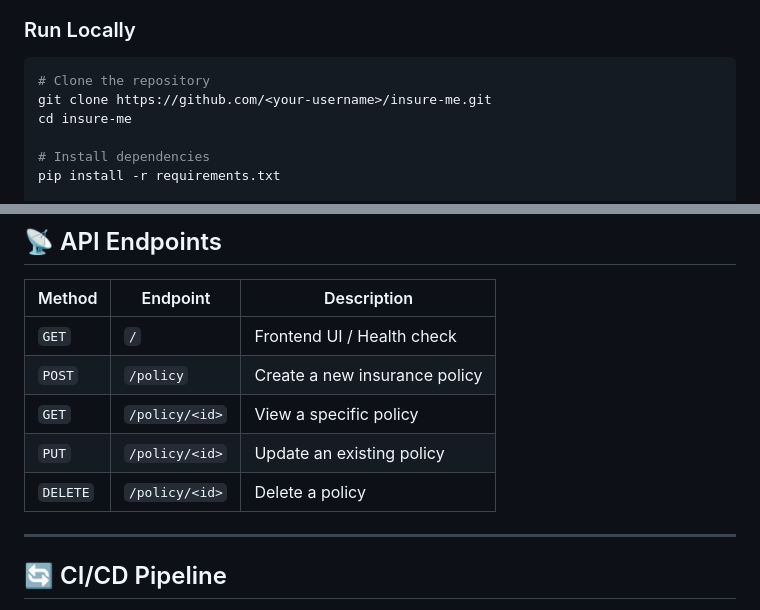
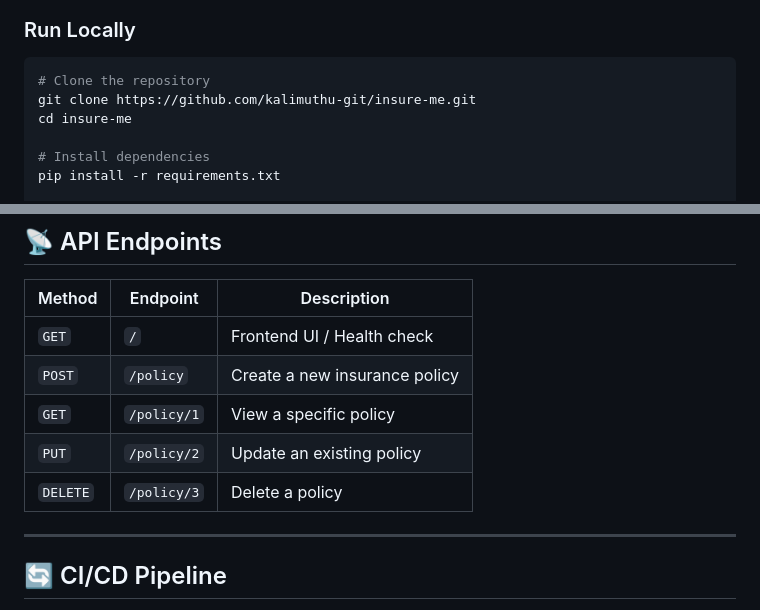
Before and after one commit to kalimuthu-git/Insure-Me, a Markdown page: README.md, 2 parts joined by grey strips. Rendered like a GitHub page.

````diff
--- a/README.md
+++ b/README.md
@@ -126,7 +126,7 @@ insure-me/
 
 ```bash
 # Clone the repository
-git clone https://github.com/<your-username>/insure-me.git
+git clone https://github.com/kalimuthu-git/insure-me.git
 cd insure-me
 
 # Install dependencies
@@ -156,9 +156,9 @@ docker run -p 5000:5000 insure-me
 |---|---|---|
 | `GET` | `/` | Frontend UI / Health check |
 | `POST` | `/policy` | Create a new insurance policy |
-| `GET` | `/policy/<id>` | View a specific policy |
-| `PUT` | `/policy/<id>` | Update an existing policy |
-| `DELETE` | `/policy/<id>` | Delete a policy |
+| `GET` | `/policy/1` | View a specific policy |
+| `PUT` | `/policy/2` | Update an existing policy |
+| `DELETE` | `/policy/3` | Delete a policy |
 
 ---
 
````
